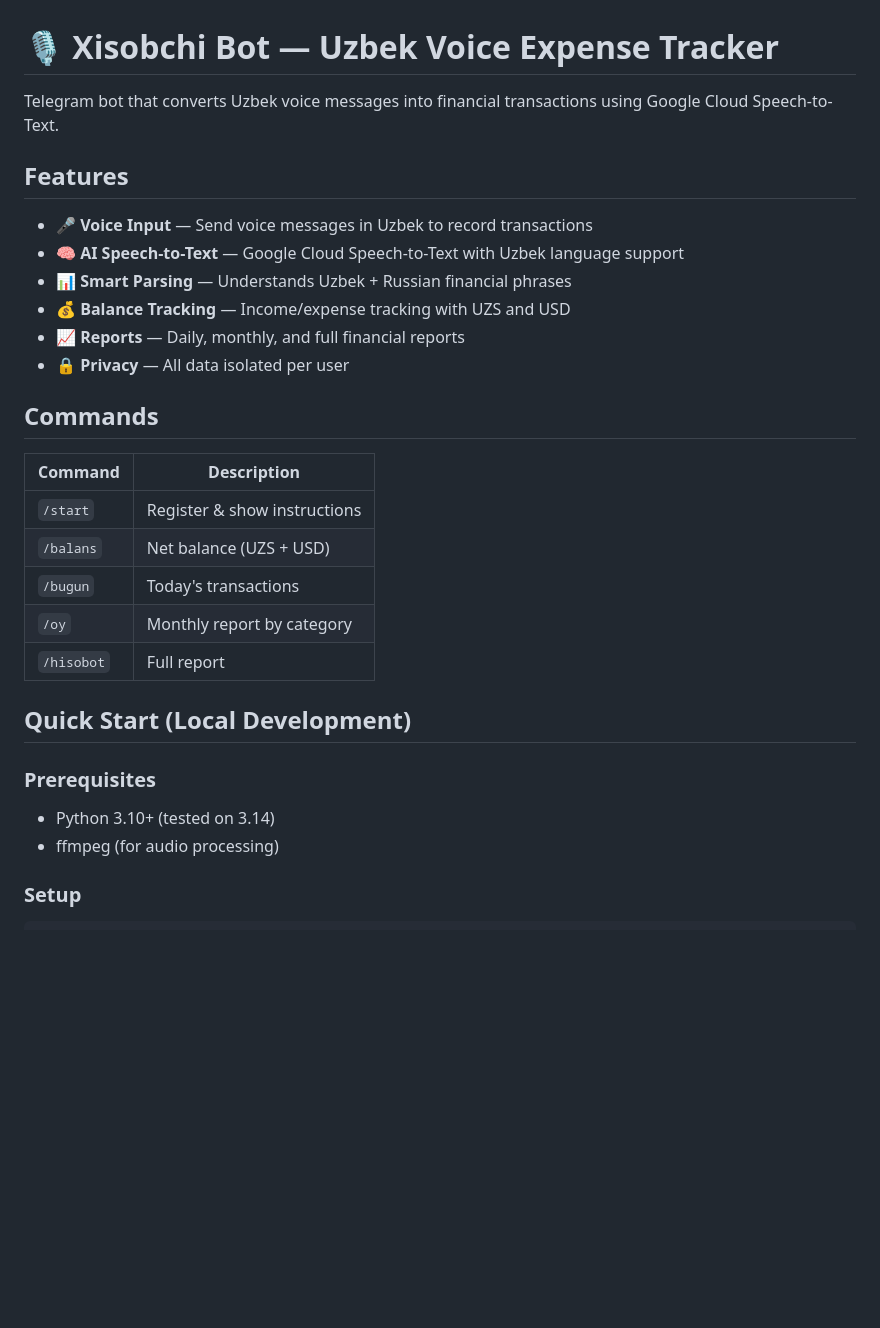
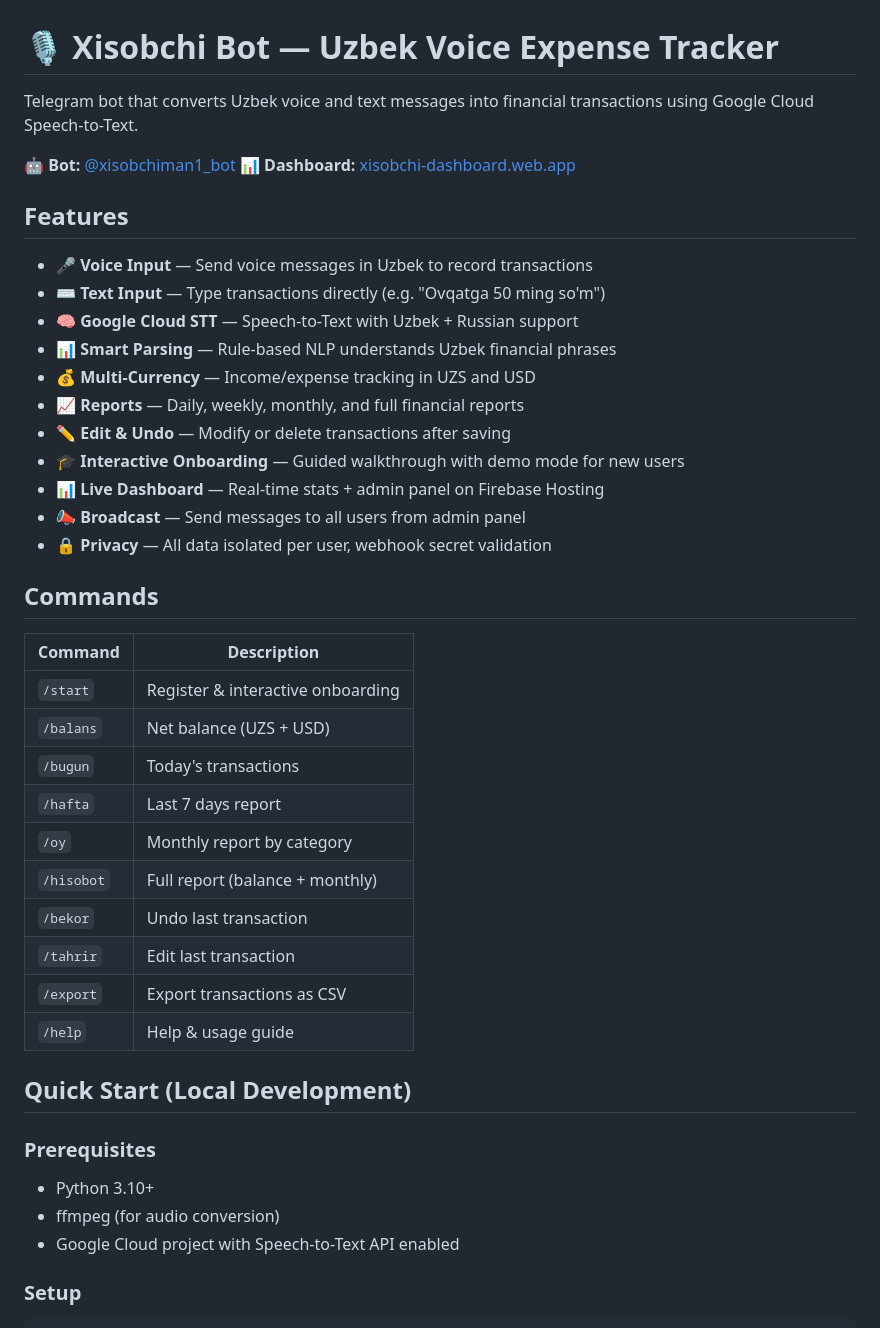
Before and after one commit to Khomurod/Telegram-Xisobchi2, a Markdown page: README.md, the part around one of its changes. GitHub-like rendering; blank space fills up the shorter version.

```diff
--- a/README.md
+++ b/README.md
@@ -1,31 +1,45 @@
 # 🎙 Xisobchi Bot — Uzbek Voice Expense Tracker
 
-Telegram bot that converts Uzbek voice messages into financial transactions using Google Cloud Speech-to-Text.
+Telegram bot that converts Uzbek voice and text messages into financial transactions using Google Cloud Speech-to-Text.
+
+**🤖 Bot:** [@xisobchiman1_bot](https://t.me/xisobchiman1_bot)
+**📊 Dashboard:** [xisobchi-dashboard.web.app](https://xisobchi-dashboard.web.app)
 
 ## Features
 
 - 🎤 **Voice Input** — Send voice messages in Uzbek to record transactions
-- 🧠 **AI Speech-to-Text** — Google Cloud Speech-to-Text with Uzbek language support
-- 📊 **Smart Parsing** — Understands Uzbek + Russian financial phrases
-- 💰 **Balance Tracking** — Income/expense tracking with UZS and USD
-- 📈 **Reports** — Daily, monthly, and full financial reports
-- 🔒 **Privacy** — All data isolated per user
+- ⌨️ **Text Input** — Type transactions directly (e.g. "Ovqatga 50 ming so'm")
+- 🧠 **Google Cloud STT** — Speech-to-Text with Uzbek + Russian support
+- 📊 **Smart Parsing** — Rule-based NLP understands Uzbek financial phrases
+- 💰 **Multi-Currency** — Income/expense tracking in UZS and USD
+- 📈 **Reports** — Daily, weekly, monthly, and full financial reports
+- ✏️ **Edit & Undo** — Modify or delete transactions after saving
+- 🎓 **Interactive Onboarding** — Guided walkthrough with demo mode for new users
+- 📊 **Live Dashboard** — Real-time stats + admin panel on Firebase Hosting
+- 📣 **Broadcast** — Send messages to all users from admin panel
+- 🔒 **Privacy** — All data isolated per user, webhook secret validation
 
 ## Commands
 
 | Command | Description |
 |---------|-------------|
-| `/start` | Register & show instructions |
+| `/start` | Register & interactive onboarding |
 | `/balans` | Net balance (UZS + USD) |
 | `/bugun` | Today's transactions |
+| `/hafta` | Last 7 days report |
 | `/oy` | Monthly report by category |
-| `/hisobot` | Full report |
+| `/hisobot` | Full report (balance + monthly) |
+| `/bekor` | Undo last transaction |
+| `/tahrir` | Edit last transaction |
+| `/export` | Export transactions as CSV |
+| `/help` | Help & usage guide |
 
 ## Quick Start (Local Development)
 
 ### Prerequisites
-- Python 3.10+ (tested on 3.14)
-- ffmpeg (for audio processing)
+- Python 3.10+
+- ffmpeg (for audio conversion)
+- Google Cloud project with Speech-to-Text API enabled
 
 ### Setup
 
```
Also changed, not shown: other parts of README.md (+72 -44 lines).
